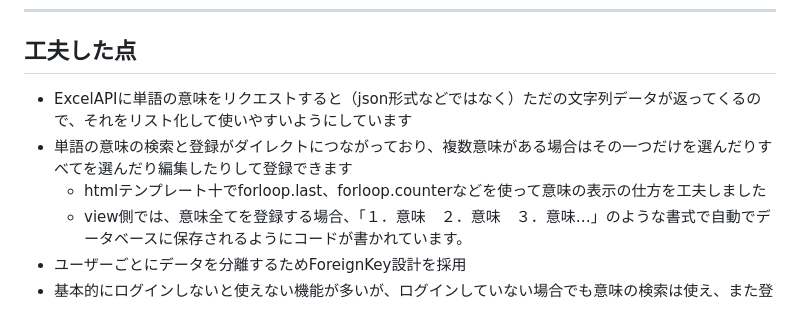
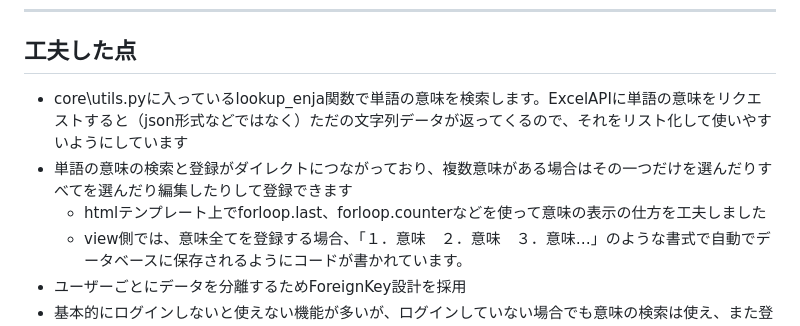
Before and after one commit to riku5-coder/django-wordbook, a Markdown page: README.md, the part around the change. GitHub-like rendering.

```diff
--- a/README.md
+++ b/README.md
@@ -51,9 +51,9 @@
 ---
 
 ## 工夫した点
-- ExcelAPIに単語の意味をリクエストすると（json形式などではなく）ただの文字列データが返ってくるので、それをリスト化して使いやすいようにしています
+- core\utils.pyに入っているlookup_enja関数で単語の意味を検索します。ExcelAPIに単語の意味をリクエストすると（json形式などではなく）ただの文字列データが返ってくるので、それをリスト化して使いやすいようにしています
 - 単語の意味の検索と登録がダイレクトにつながっており、複数意味がある場合はその一つだけを選んだりすべてを選んだり編集したりして登録できます
-  - htmlテンプレート十でforloop.last、forloop.counterなどを使って意味の表示の仕方を工夫しました
+  - htmlテンプレート上でforloop.last、forloop.counterなどを使って意味の表示の仕方を工夫しました
   - view側では、意味全てを登録する場合、「１．意味　２．意味　３．意味…」のような書式で自動でデータベースに保存されるようにコードが書かれています。
 - ユーザーごとにデータを分離するためForeignKey設計を採用
 - 基本的にログインしないと使えない機能が多いが、ログインしていない場合でも意味の検索は使え、また登録した単語リストには全ユーザーが登録したものが表示される（ログインしていれば、そのユーザーのものだけ）
```
